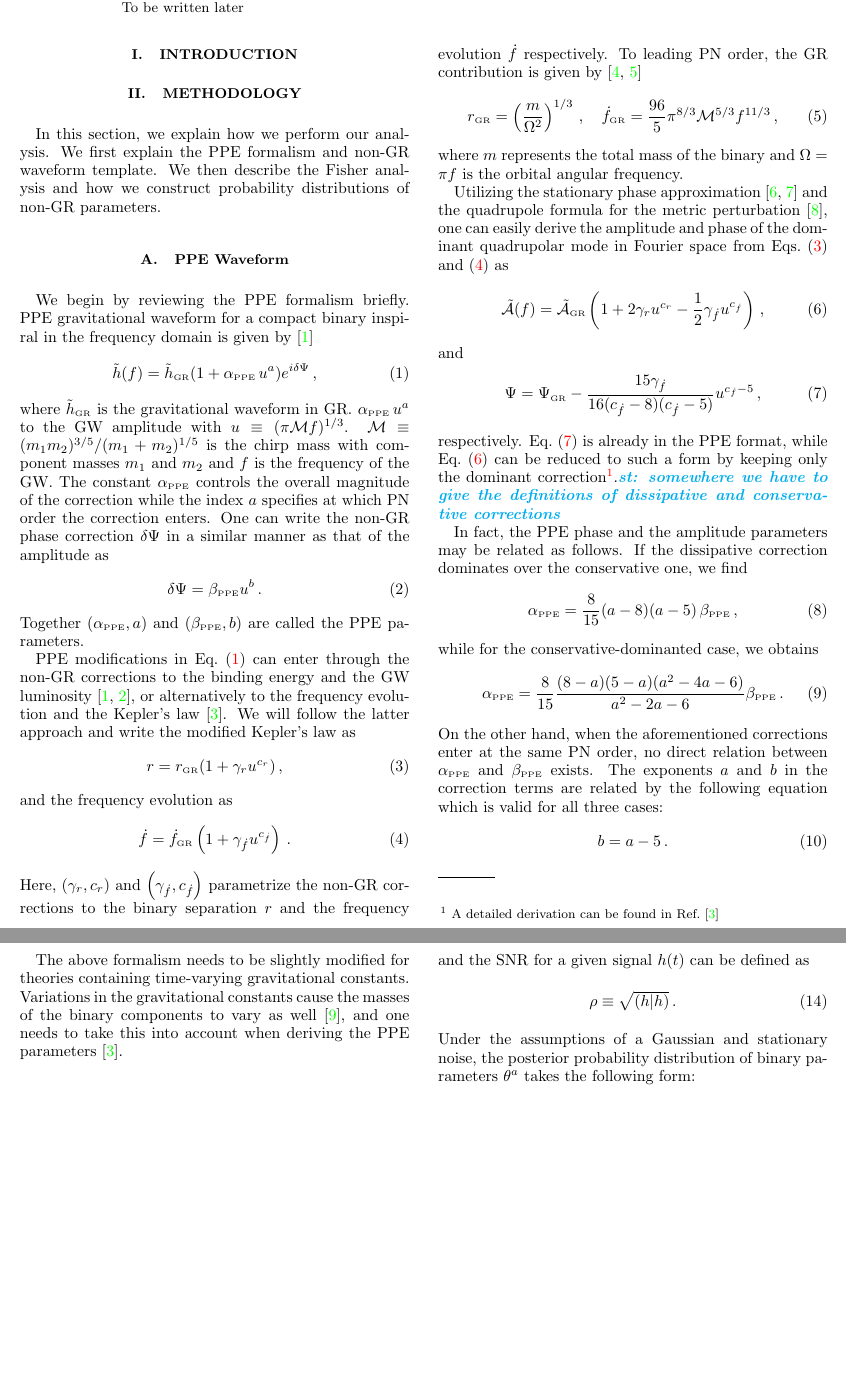
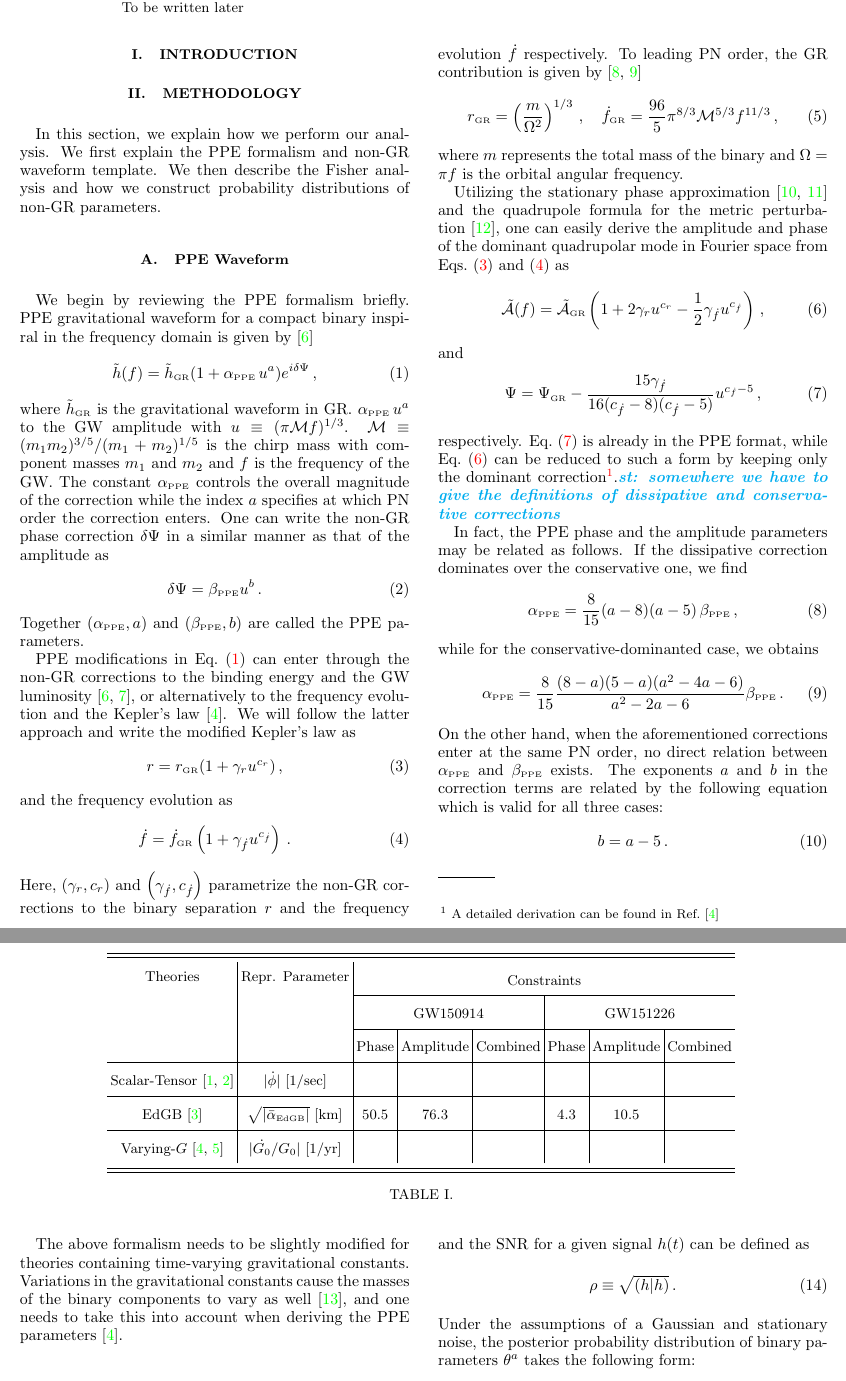
Before and after one commit to stshammi/ppE-Numerical, a LaTeX paper (Draft/ppE-Numerical.tex): two parts of pages 1 and 2 of 9, joined at a grey line, cut so that both start at the same text, the shorter picture padded with empty space. Compiled offline with pdfLaTeX.

Commit message:
adding table

```diff
--- a/Draft/ppE-Numerical.tex
+++ b/Draft/ppE-Numerical.tex
@@ -93,7 +93,42 @@ To be written later
 
 
 \section{Introduction}
-%accuracy in measuring ampltiude correction by LIGO
+%GWs & their  importance in testing gravity
+%Model independent test of gravity:ppE formalism
+%non-GR modifications: generation and propagation mechanism
+%Amplitude corrections
+%Table
+{
+\newcommand{\minitab}[2][l]{\begin{tabular}{#1}#2\end{tabular}}
+\renewcommand{\arraystretch}{2.}
+\begingroup
+\begin{table*}[htb]
+\begin{centering}
+\begin{tabular}{c|c|c|c|c|c|c|c}
+\hline
+\hline
+\noalign{\smallskip}
+\multirow{1}{*}{Theories}&\multirow{1}{*}{Repr. Parameter}&\multicolumn{6}{c}{Constraints} \\ \cline{3-8}
+&&\multicolumn{3}{c|}{GW150914}&\multicolumn{3}{c}{GW151226}  \\ \cline{3-8}
+&&Phase&Amplitude&Combined&Phase&Amplitude&Combined\\ \hline
+Scalar-Tensor~\cite{Scharre:2001hn,Berti:2004bd}&$|\dot{\phi}|$ [1/sec]&&&&&\\ \hline
+EdGB~\cite{Yagi:2011xp}&$\sqrt{|\bar{\alpha}_{\EDGB}|}$ [km]&50.5&76.3&&4.3&10.5&\\ \hline
+Varying-$G$~\cite{Tahura:2018zuq,Yunes:2009bv}&$|\dot{G_0}/G_0|$ [1/yr]& & & & &\\
+\noalign{\smallskip}
+\hline
+\hline
+\end{tabular}
+\end{centering}
+\caption{}
+\label{table:ppE}
+\end{table*}
+\endgroup
+}
+
+%Our work
+%Organization of the paper
+
+
 
 \section{Methodology}\label{section:method}
 
```
Also changed, not shown: Draft/ppE-Numerical.tex (2 more changed lines).
